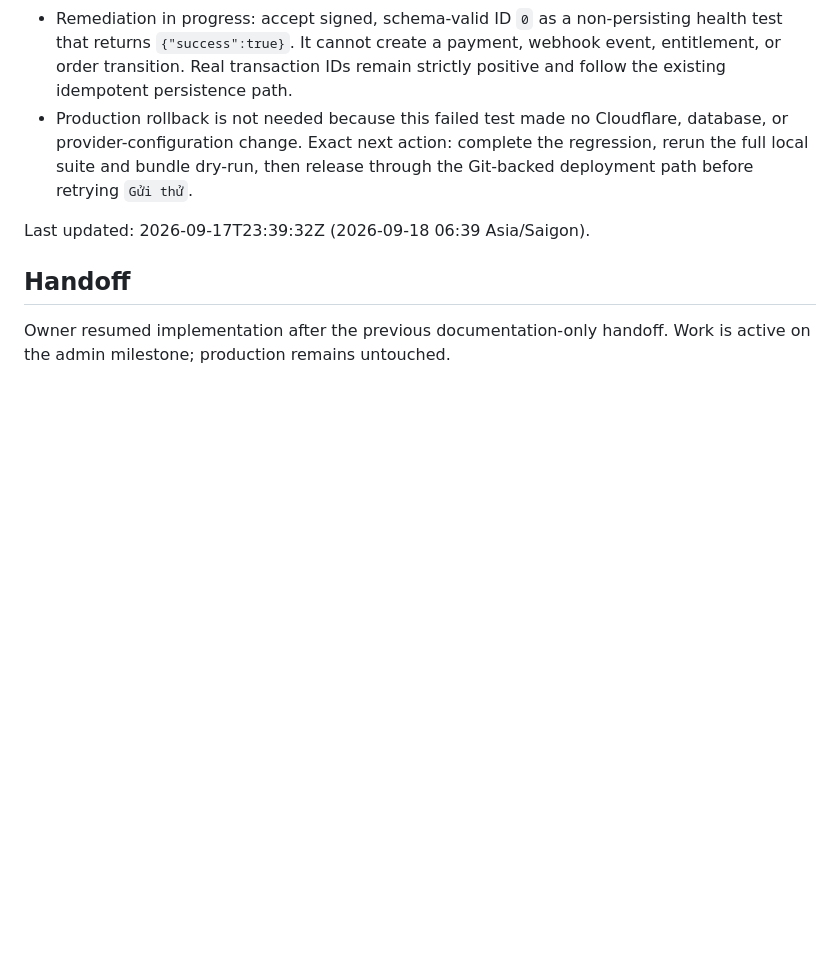
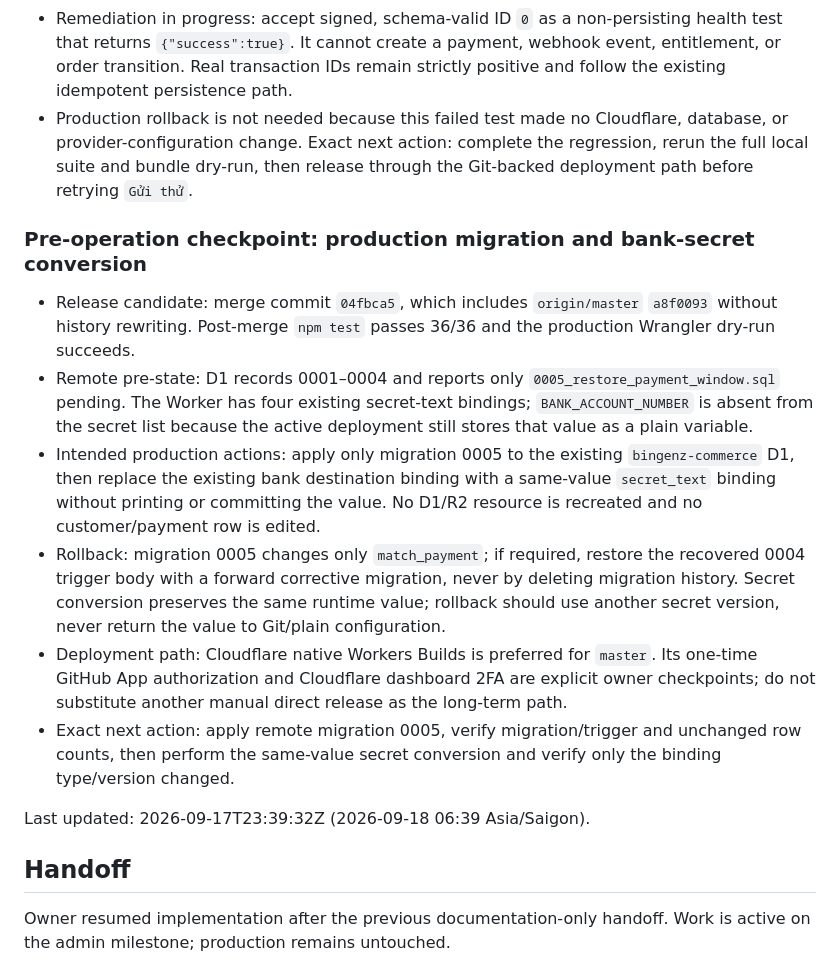
Before and after one commit to bingenz/bingenz-web-static, a Markdown page: docs/commerce/PROGRESS.md, the part around the change. Drawn GitHub-style; blank space fills up the shorter version.

Commit message:
docs: checkpoint production payment migration

```diff
--- a/docs/commerce/PROGRESS.md
+++ b/docs/commerce/PROGRESS.md
@@ -49,6 +49,15 @@
 - A deliberately invalid signature against the same endpoint returns 401, whereas the official signed test reached the post-HMAC 400 validation path. Official SePay documentation states that the mock transaction ID is normally `0`; the Worker required a strictly positive ID. This is the immediate test-contract defect, separate from the account keyword and BGZ-pattern defects that prevented the real transfer from reaching the webhook.
 - Remediation in progress: accept signed, schema-valid ID `0` as a non-persisting health test that returns `{"success":true}`. It cannot create a payment, webhook event, entitlement, or order transition. Real transaction IDs remain strictly positive and follow the existing idempotent persistence path.
 - Production rollback is not needed because this failed test made no Cloudflare, database, or provider-configuration change. Exact next action: complete the regression, rerun the full local suite and bundle dry-run, then release through the Git-backed deployment path before retrying `Gửi thử`.
+
+### Pre-operation checkpoint: production migration and bank-secret conversion
+
+- Release candidate: merge commit `04fbca5`, which includes `origin/master` `a8f0093` without history rewriting. Post-merge `npm test` passes 36/36 and the production Wrangler dry-run succeeds.
+- Remote pre-state: D1 records 0001–0004 and reports only `0005_restore_payment_window.sql` pending. The Worker has four existing secret-text bindings; `BANK_ACCOUNT_NUMBER` is absent from the secret list because the active deployment still stores that value as a plain variable.
+- Intended production actions: apply only migration 0005 to the existing `bingenz-commerce` D1, then replace the existing bank destination binding with a same-value `secret_text` binding without printing or committing the value. No D1/R2 resource is recreated and no customer/payment row is edited.
+- Rollback: migration 0005 changes only `match_payment`; if required, restore the recovered 0004 trigger body with a forward corrective migration, never by deleting migration history. Secret conversion preserves the same runtime value; rollback should use another secret version, never return the value to Git/plain configuration.
+- Deployment path: Cloudflare native Workers Builds is preferred for `master`. Its one-time GitHub App authorization and Cloudflare dashboard 2FA are explicit owner checkpoints; do not substitute another manual direct release as the long-term path.
+- Exact next action: apply remote migration 0005, verify migration/trigger and unchanged row counts, then perform the same-value secret conversion and verify only the binding type/version changed.
 
 Last updated: 2026-09-17T23:39:32Z (2026-09-18 06:39 Asia/Saigon).
 
```
